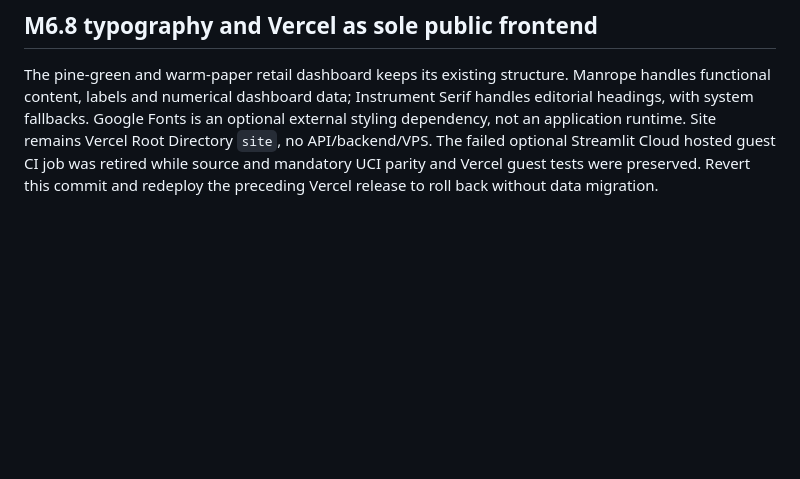
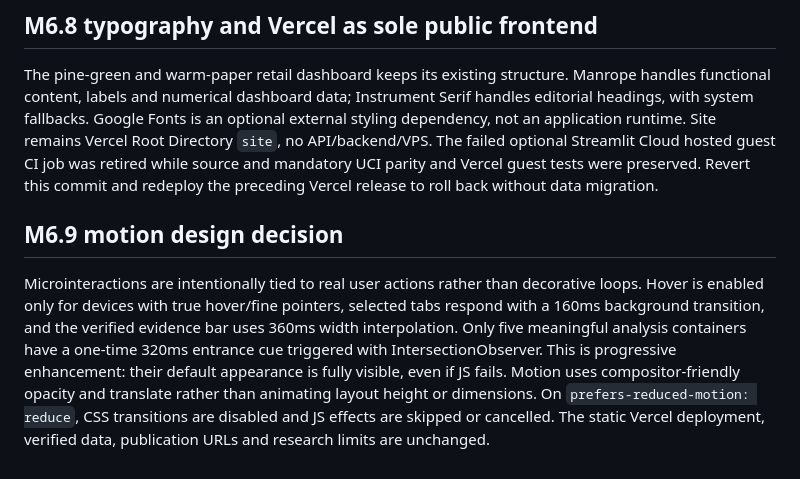
Before and after one commit to Fadhilstat/BasketLens, a Markdown page: docs/vercel-frontend.md, the part around the change. Rendered like a GitHub page; blank space fills up the shorter version.

Commit message:
docs: checkpoint BasketLens M6.9 motion docs/vercel-frontend.md

```diff
--- a/docs/vercel-frontend.md
+++ b/docs/vercel-frontend.md
@@ -82,3 +82,7 @@ Runtime remains static Vercel (Root Directory `site`, Node 22). Build copies two
 ## M6.8 typography and Vercel as sole public frontend
 
 The pine-green and warm-paper retail dashboard keeps its existing structure. Manrope handles functional content, labels and numerical dashboard data; Instrument Serif handles editorial headings, with system fallbacks. Google Fonts is an optional external styling dependency, not an application runtime. Site remains Vercel Root Directory `site`, no API/backend/VPS. The failed optional Streamlit Cloud hosted guest CI job was retired while source and mandatory UCI parity and Vercel guest tests were preserved. Revert this commit and redeploy the preceding Vercel release to roll back without data migration.
+
+## M6.9 motion design decision
+
+Microinteractions are intentionally tied to real user actions rather than decorative loops. Hover is enabled only for devices with true hover/fine pointers, selected tabs respond with a 160ms background transition, and the verified evidence bar uses 360ms width interpolation. Only five meaningful analysis containers have a one-time 320ms entrance cue triggered with IntersectionObserver. This is progressive enhancement: their default appearance is fully visible, even if JS fails. Motion uses compositor-friendly opacity and translate rather than animating layout height or dimensions. On `prefers-reduced-motion: reduce`, CSS transitions are disabled and JS effects are skipped or cancelled. The static Vercel deployment, verified data, publication URLs and research limits are unchanged.
```
